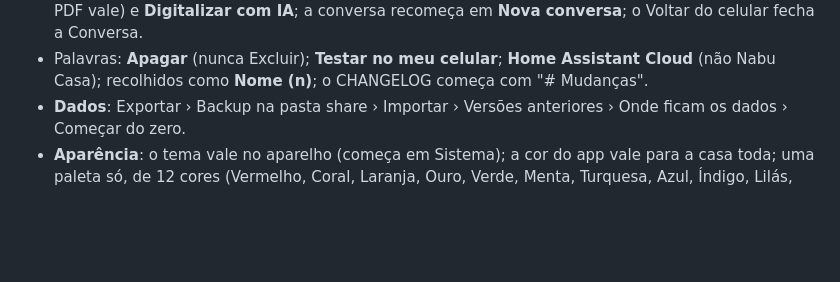
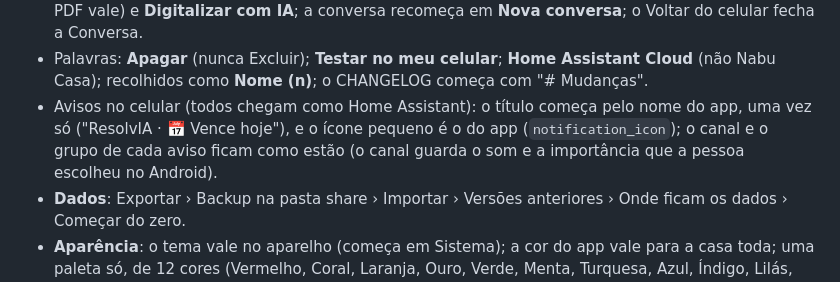
Before and after one commit to diegozapella63/memoria-ha, a Markdown page: AGENTS.md, the part around the change. GitHub-like rendering; blank space fills up the shorter version.

Commit message:
Instruções: o aviso no celular começa pelo nome do app, em todos os apps
Co-Authored-By: Claude Opus 5.5 <noreply@anthropic.com>
Claude-Session: https://claude.ai/code/session_01KymZovckVDN7Ug2oWtjnTX

```diff
--- a/AGENTS.md
+++ b/AGENTS.md
@@ -84,6 +84,7 @@ Ao mudar um, mude nos outros: `frontend/src/selectsheet.js` (as caixas de seleç
 - **Integrações**, nesta ordem: os outros apps da família › CorrerIA › **IA do Home Assistant** (o Usar IA) › Falar › Uso da IA › Sensores.
 - IA: as entradas se chamam **Colar mensagem**, **Escolher fotos** (ou **Escolher fotos ou PDF**, onde PDF vale) e **Digitalizar com IA**; a conversa recomeça em **Nova conversa**; o Voltar do celular fecha a Conversa.
 - Palavras: **Apagar** (nunca Excluir); **Testar no meu celular**; **Home Assistant Cloud** (não Nabu Casa); recolhidos como **Nome (n)**; o CHANGELOG começa com "# Mudanças".
+- Avisos no celular (todos chegam como Home Assistant): o título começa pelo nome do app, uma vez só ("ResolvIA · 📅 Vence hoje"), e o ícone pequeno é o do app (`notification_icon`); o canal e o grupo de cada aviso ficam como estão (o canal guarda o som e a importância que a pessoa escolheu no Android).
 - **Dados**: Exportar › Backup na pasta share › Importar › Versões anteriores › Onde ficam os dados › Começar do zero.
 - **Aparência**: o tema vale no aparelho (começa em Sistema); a cor do app vale para a casa toda; uma paleta só, de 12 cores (Vermelho, Coral, Laranja, Ouro, Verde, Menta, Turquesa, Azul, Índigo, Lilás, Rosa, Grafite); a Cor do dia é a mesma em todos os apps (as 11 sem o Grafite, pelo número do dia).
 
```
